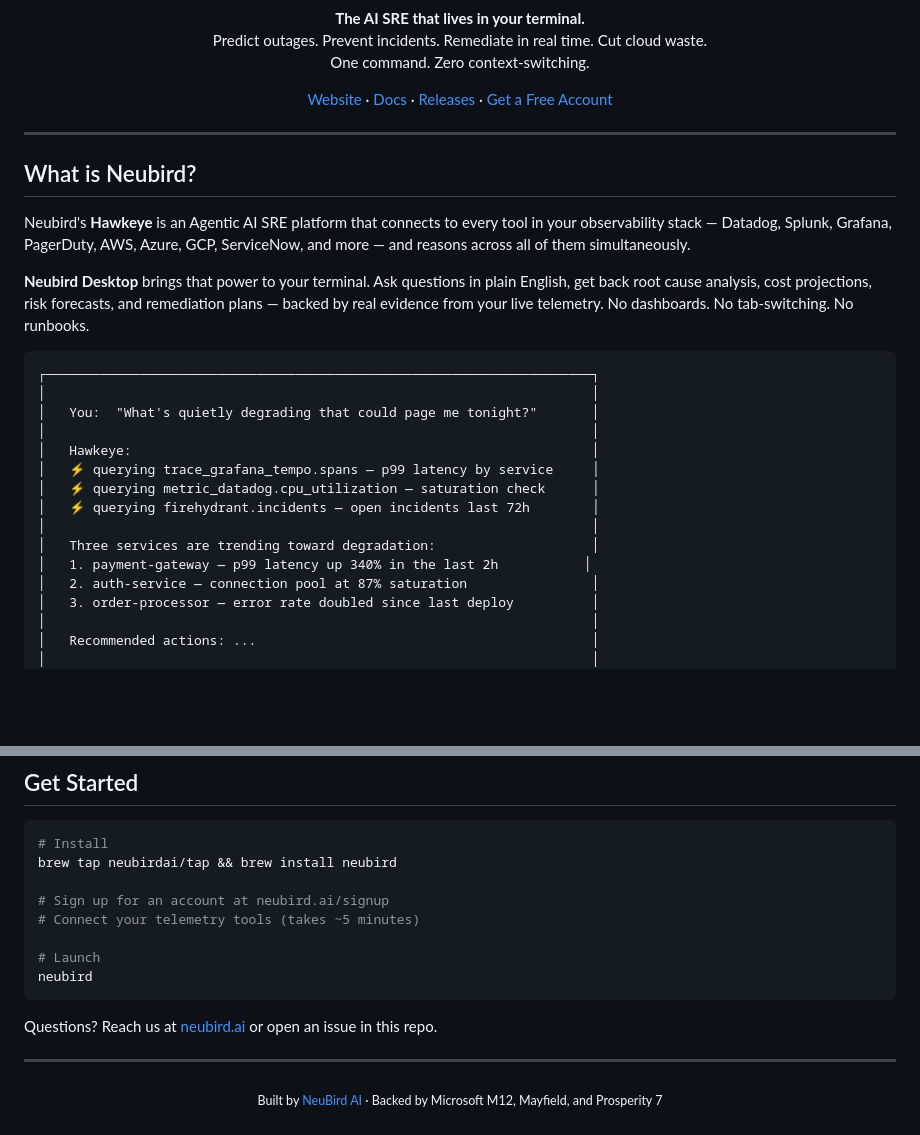
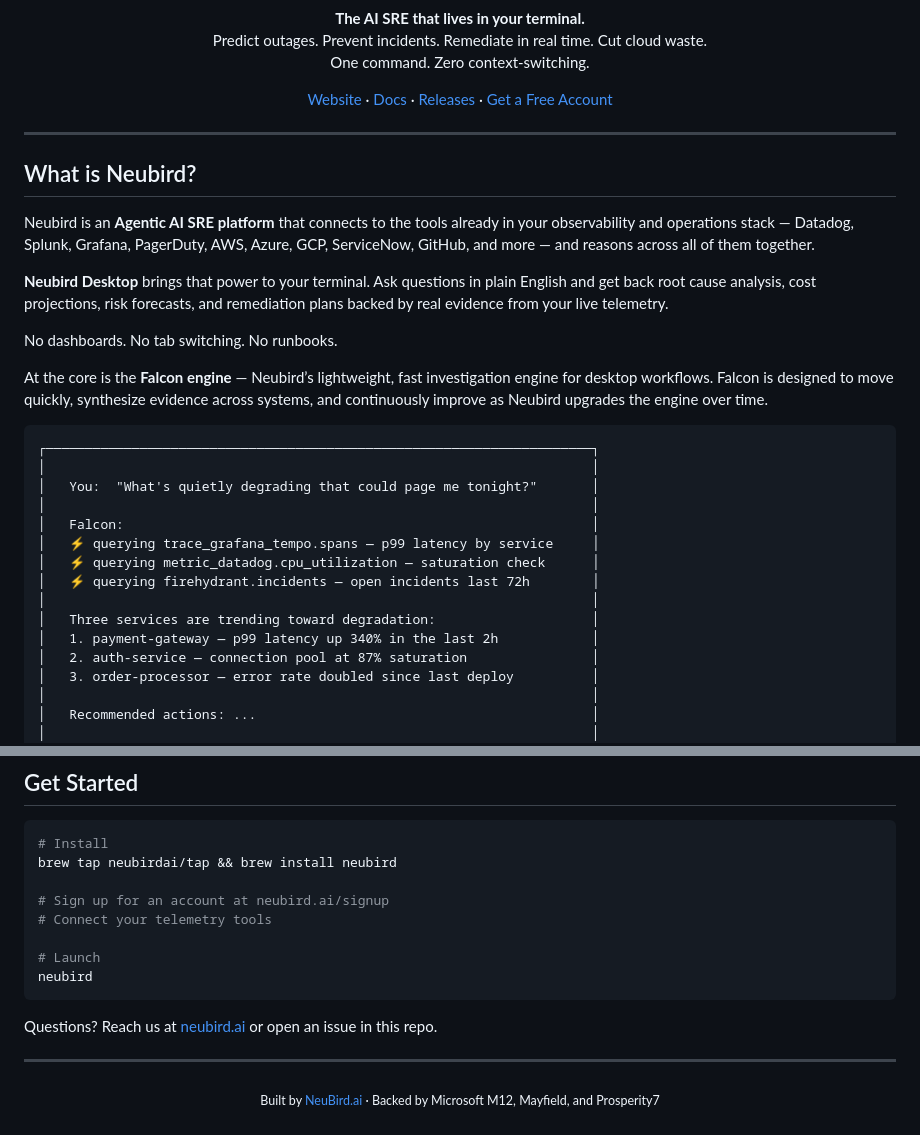
Before and after one commit to neubirdai/neubird-desktop, a Markdown page: README.md, 2 parts joined by grey strips. GitHub-like rendering; blank space fills up the shorter version.

````diff
--- a/README.md
+++ b/README.md
@@ -15,29 +18,36 @@
 </p>
 
 <p align="center">
-  <a href="https://neubird.ai">Website</a> · <a href="https://help.neubird.ai">Docs</a> · <a href="https://github.com/neubirdai/falcon-desktop/releases">Releases</a> · <a href="https://neubird.ai/signup">Get a Free Account</a>
+  <a href="https://neubird.ai">Website</a> ·
+  <a href="https://help.neubird.ai">Docs</a> ·
+  <a href="https://github.com/neubirdai/falcon-desktop/releases">Releases</a> ·
+  <a href="https://neubird.ai/signup">Get a Free Account</a>
 </p>
 
 ---
 
 ## What is Neubird?
 
-Neubird's **Hawkeye** is an Agentic AI SRE platform that connects to every tool in your observability stack — Datadog, Splunk, Grafana, PagerDuty, AWS, Azure, GCP, ServiceNow, and more — and reasons across all of them simultaneously.
+Neubird is an **Agentic AI SRE platform** that connects to the tools already in your observability and operations stack — Datadog, Splunk, Grafana, PagerDuty, AWS, Azure, GCP, ServiceNow, GitHub, and more — and reasons across all of them together.
 
-**Neubird Desktop** brings that power to your terminal. Ask questions in plain English, get back root cause analysis, cost projections, risk forecasts, and remediation plans — backed by real evidence from your live telemetry. No dashboards. No tab-switching. No runbooks.
+**Neubird Desktop** brings that power to your terminal. Ask questions in plain English and get back root cause analysis, cost projections, risk forecasts, and remediation plans backed by real evidence from your live telemetry.
 
-```
+No dashboards. No tab switching. No runbooks.
+
+At the core is the **Falcon engine** — Neubird’s lightweight, fast investigation engine for desktop workflows. Falcon is designed to move quickly, synthesize evidence across systems, and continuously improve as Neubird upgrades the engine over time.
+
+```text
 ┌──────────────────────────────────────────────────────────────────────┐
 │                                                                      │
 │   You:  "What's quietly degrading that could page me tonight?"       │
 │                                                                      │
-│   Hawkeye:                                                           │
+│   Falcon:                                                            │
 │   ⚡ querying trace_grafana_tempo.spans — p99 latency by service     │
 │   ⚡ querying metric_datadog.cpu_utilization — saturation check      │
 │   ⚡ querying firehydrant.incidents — open incidents last 72h        │
 │                                                                      │
 │   Three services are trending toward degradation:                    │
-│   1. payment-gateway — p99 latency up 340% in the last 2h           │
+│   1. payment-gateway — p99 latency up 340% in the last 2h            │
 │   2. auth-service — connection pool at 87% saturation                │
 │   3. order-processor — error rate doubled since last deploy          │
 │                                                                      │
@@ -252,7 +265,7 @@ Neubird is built for enterprises that take security seriously.
 brew tap neubirdai/tap && brew install neubird
 
 # Sign up for an account at neubird.ai/signup
-# Connect your telemetry tools (takes ~5 minutes)
+# Connect your telemetry tools
 
 # Launch
 neubird
@@ -263,5 +276,5 @@ Questions? Reach us at [neubird.ai](https://neubird.ai) or open an issue in this
 ---
 
 <p align="center">
-  <sub>Built by <a href="https://neubird.ai">NeuBird AI</a> · Backed by Microsoft M12, Mayfield, and Prosperity 7</sub>
+  <sub>Built by <a href="https://neubird.ai">NeuBird.ai</a> · Backed by Microsoft M12, Mayfield, and Prosperity7</sub>
 </p>
````
Also changed, not shown: other parts of README.md (+53 -47 lines).
